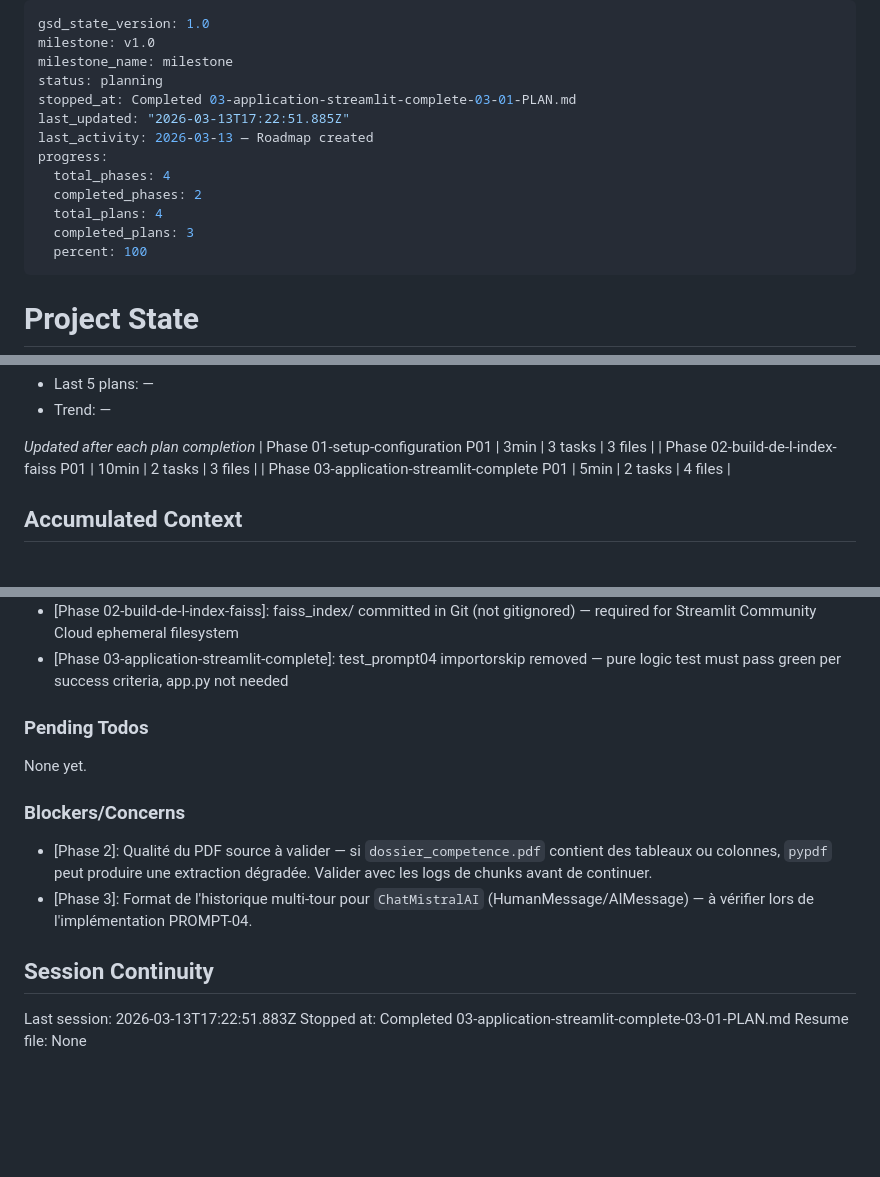
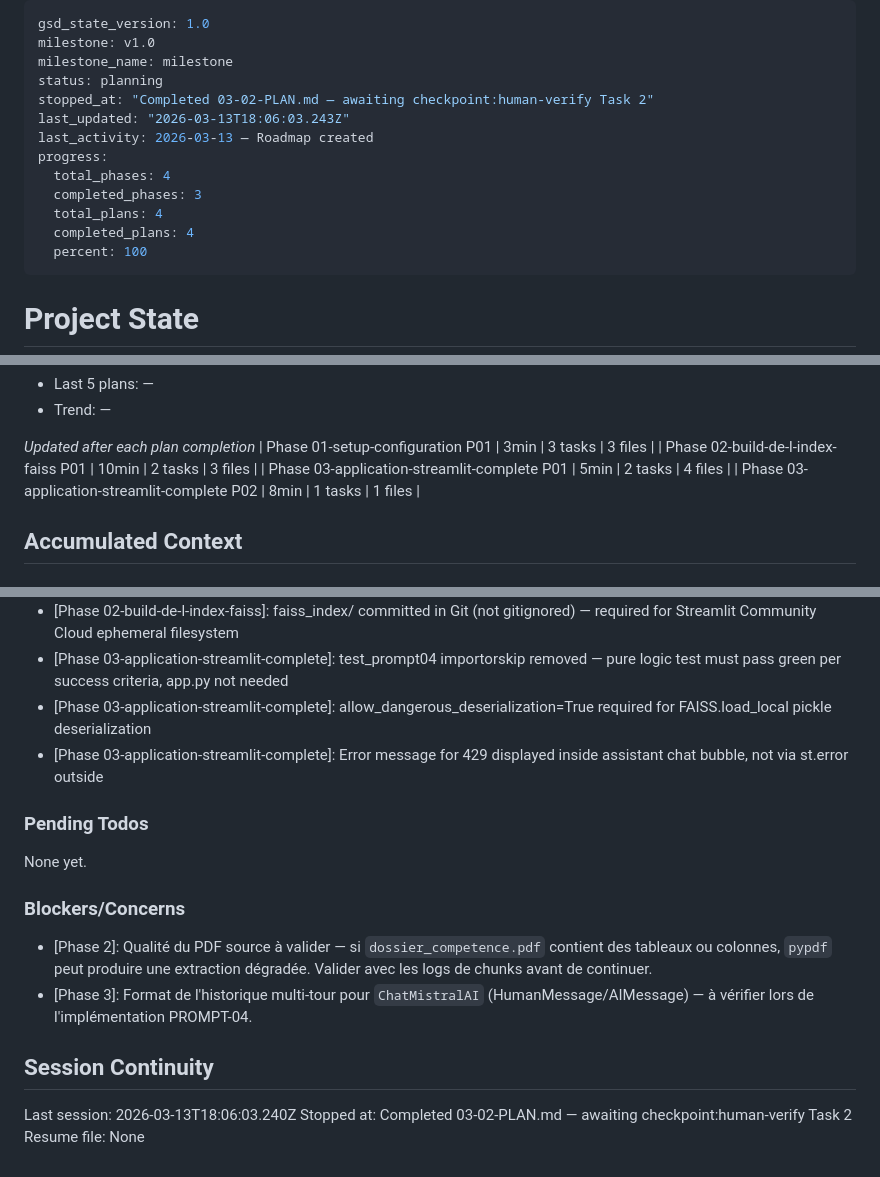
Before and after one commit to etirouthier/etirouthier.github.io, a Markdown page: .planning/STATE.md, 3 parts joined by grey strips. Rendered like a GitHub page; blank space fills up the shorter version.

Commit message:
docs(03-02): complete app.py plan — awaiting human-verify checkpoint
- 03-02-SUMMARY.md created
- STATE.md updated with decisions and metrics
- ROADMAP.md phase 3 progress updated to Complete

```diff
--- a/.planning/STATE.md
+++ b/.planning/STATE.md
@@ -3,14 +3,14 @@ gsd_state_version: 1.0
 milestone: v1.0
 milestone_name: milestone
 status: planning
-stopped_at: Completed 03-application-streamlit-complete-03-01-PLAN.md
-last_updated: "2026-03-13T17:22:51.885Z"
+stopped_at: "Completed 03-02-PLAN.md — awaiting checkpoint:human-verify Task 2"
+last_updated: "2026-03-13T18:06:03.243Z"
 last_activity: 2026-03-13 — Roadmap created
 progress:
   total_phases: 4
-  completed_phases: 2
+  completed_phases: 3
   total_plans: 4
-  completed_plans: 3
+  completed_plans: 4
   percent: 100
 ---
 
@@ -53,6 +53,7 @@ Progress: [██████████] 100%
 | Phase 01-setup-configuration P01 | 3min | 3 tasks | 3 files |
 | Phase 02-build-de-l-index-faiss P01 | 10min | 2 tasks | 3 files |
 | Phase 03-application-streamlit-complete P01 | 5min | 2 tasks | 4 files |
+| Phase 03-application-streamlit-complete P02 | 8min | 1 tasks | 1 files |
 
 ## Accumulated Context
 
@@ -71,6 +72,8 @@ Recent decisions affecting current work:
 - [Phase 02-build-de-l-index-faiss]: build_index.py imports EMBEDDING_MODEL from config.py — value 'mistral-embed' never duplicated, ensuring build/query consistency
 - [Phase 02-build-de-l-index-faiss]: faiss_index/ committed in Git (not gitignored) — required for Streamlit Community Cloud ephemeral filesystem
 - [Phase 03-application-streamlit-complete]: test_prompt04 importorskip removed — pure logic test must pass green per success criteria, app.py not needed
+- [Phase 03-application-streamlit-complete]: allow_dangerous_deserialization=True required for FAISS.load_local pickle deserialization
+- [Phase 03-application-streamlit-complete]: Error message for 429 displayed inside assistant chat bubble, not via st.error outside
 
 ### Pending Todos
 
@@ -83,6 +86,6 @@ None yet.
 
 ## Session Continuity
 
-Last session: 2026-03-13T17:22:51.883Z
-Stopped at: Completed 03-application-streamlit-complete-03-01-PLAN.md
+Last session: 2026-03-13T18:06:03.240Z
+Stopped at: Completed 03-02-PLAN.md — awaiting checkpoint:human-verify Task 2
 Resume file: None
```
Also changed, not shown: .planning/ROADMAP.md (+2 -2 lines), 1 other file.
